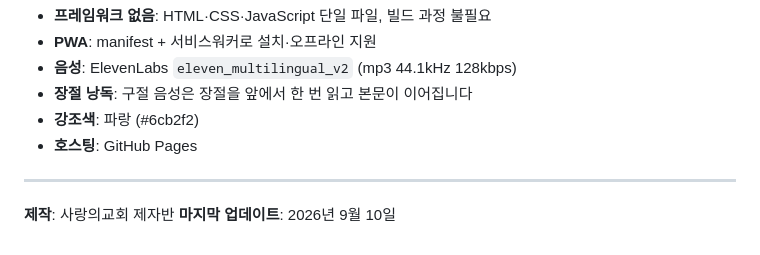
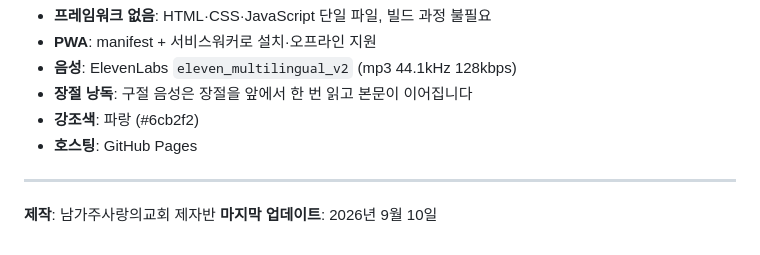
Before and after one commit to sarang-dt/mv2, a Markdown page: README.md, the part around the change. Rendered like a GitHub page.

Commit message:
Update 제작 information in README.md

```diff
--- a/README.md
+++ b/README.md
@@ -102,5 +102,5 @@ mv2/
 
 ---
 
-**제작**: 사랑의교회 제자반
+**제작**: 남가주사랑의교회 제자반
 **마지막 업데이트**: 2026년 9월 10일
```
